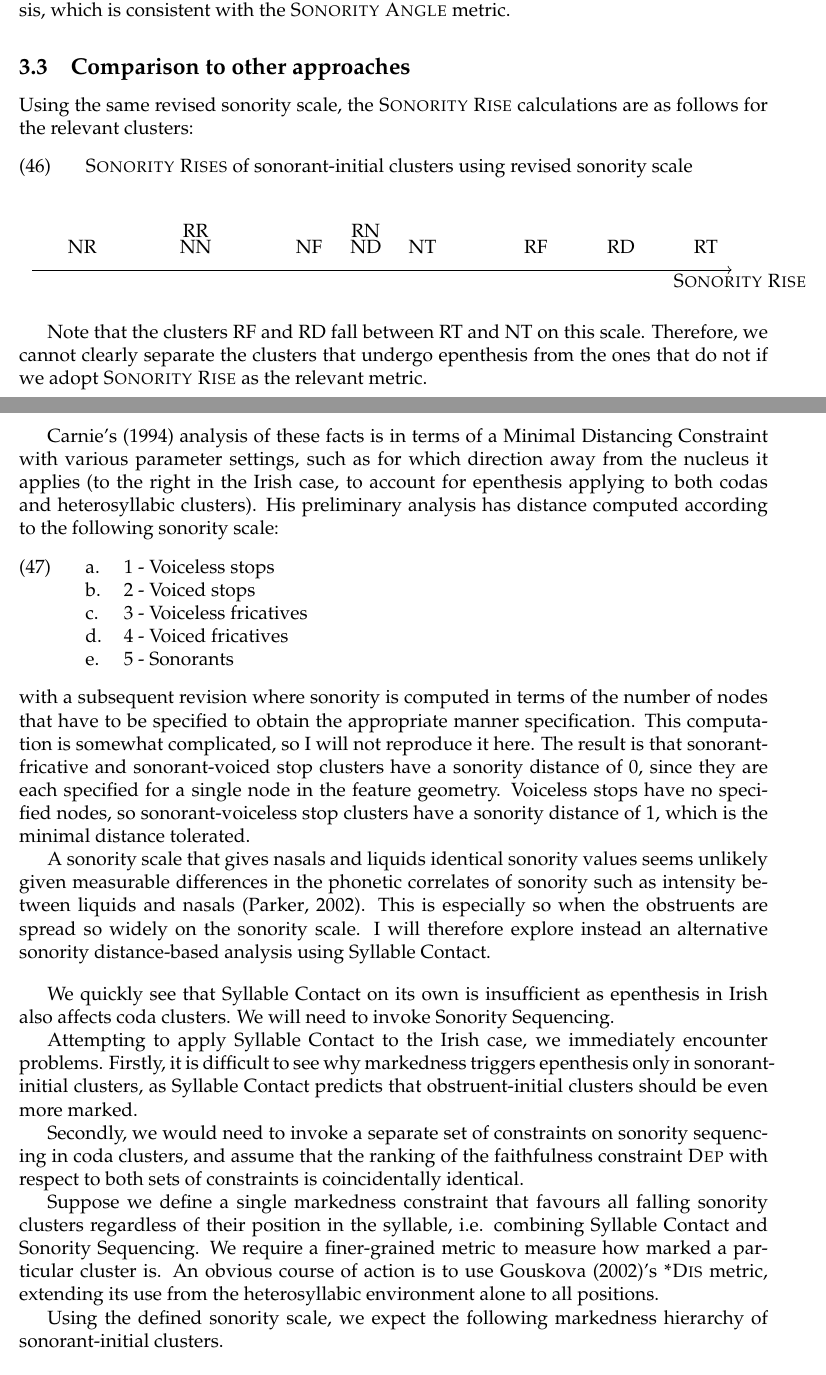
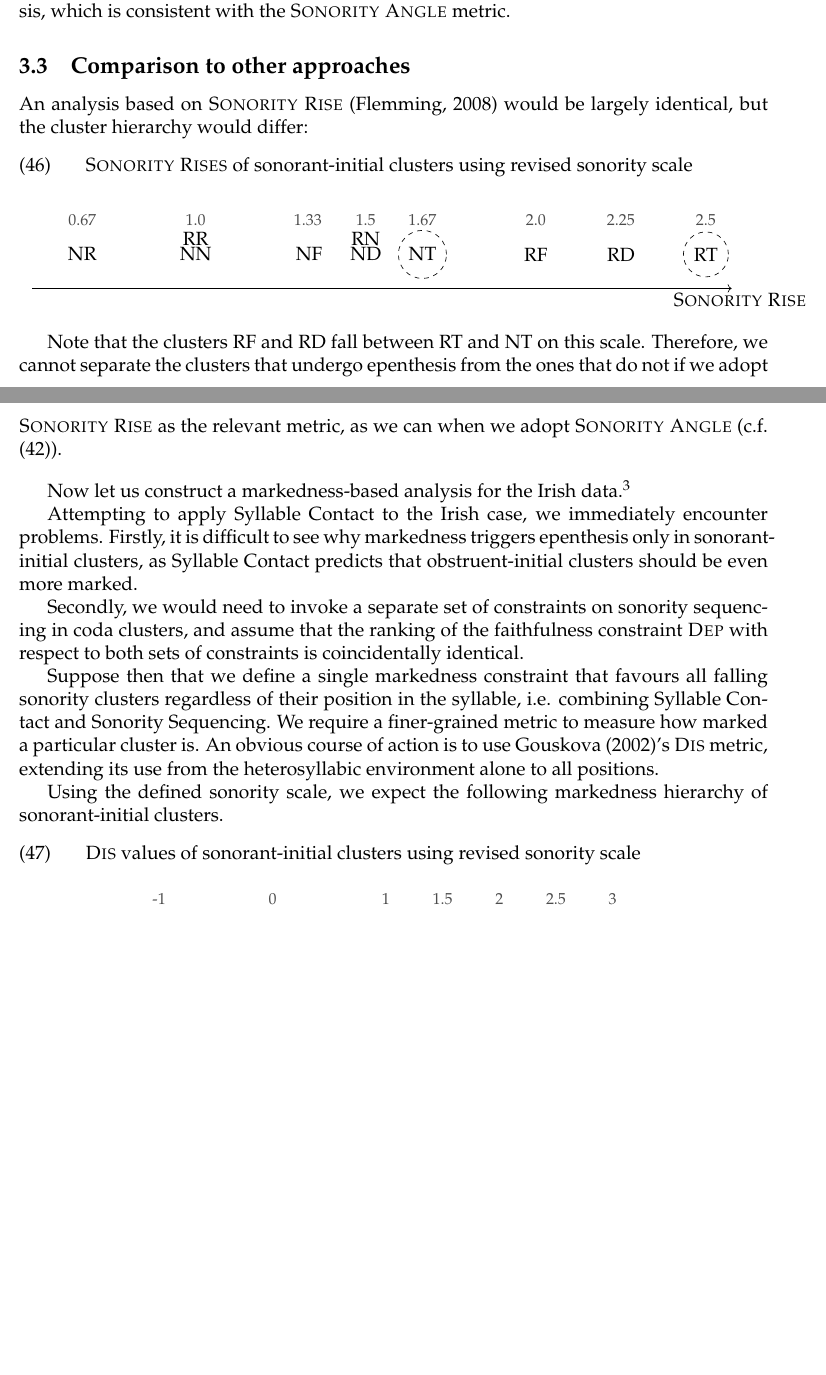
Before and after one commit to michelleful/SonorityAngle, a LaTeX paper (paper.tex, which reads diagrams.tex): two parts of pages 19 and 20 of 46, joined at a grey line, cut so that both start at the same text, the shorter picture padded with empty space. Compiled offline with pdfLaTeX; an older LaTeX class or package is replaced by its successor.

Commit message:
All edits to Irish -- DONE

```diff
--- a/diagrams.tex
+++ b/diagrams.tex
@@ -238,5 +238,7 @@
   \node[vertex] (-2pointlabel) at (-2.0*3,-0.5) {-2};
   \node[vertex] (-3pointlabel) at (-3.0*3,-0.5) {-3};
   \node[vertex] (xaxislabel) at (3.5*3,-0.5) {\textsc{Dis}};
+  \node (leastlikely) at (2.5*3,-1.5) {Least likely to epenthesise $\rightarrow$};
+  \node (mostlikely) at (-2.5*3,-1.5) {$\leftarrow$ Most likely to epenthesise};
 \end{tikzpicture}
 }
--- a/paper.tex
+++ b/paper.tex
@@ -761,77 +771,93 @@ I conclude that in general, epenthesis does not occur in /NT/ sequences due to t
 
 \subsection{Comparison to other approaches}
 
-Using the same revised sonority scale, the {\sc Sonority Rise} calculations are as follows for the relevant clusters:
-
-\ex. {\sc Sonority Rises} of sonorant-initial clusters using revised sonority scale
+An analysis based on {\sc Sonority Rise} \citep{flemming.2008} would be largely identical, but the cluster hierarchy would differ:
+
+\ex. {\sc Sonority Rises}  of sonorant-initial clusters using revised sonority scale
 
  \begin{center}
   \begin{tikzpicture}[shorten >=1pt,->,scale=0.5]
      \tikzstyle{line} = [draw]%, -latex']
 
-        \node (NT) at (1.66666666666667 * 15, 0) {NT};
+        \node[draw,circle,dashed] (NT) at (1.66666666666667 * 15, 0) {NT};
+        \node[font=\footnotesize,opacity=0.7] (NTno) at (1.66666666666667  * 15, 1.5) {1.67};
         \node (ND) at (1.5 * 15, 0) {ND};
+        \node[font=\footnotesize,opacity=0.7] (NDno) at (1.5 * 15, 1.5) {1.5};
         \node (NF) at (1.33333333333333 * 15, 0) {NF};
+        \node[font=\footnotesize,opacity=0.7] (NDno) at (1.33 * 15, 1.5) {1.33};
         \node (NN) at (1 * 15, 0) {NN};
+        \node[font=\footnotesize,opacity=0.7] (NDno) at (1 * 15, 1.5) {1.0};
         \node (NR) at (0.666666666666667 * 15, 0) {NR};
-
-        \node (RT) at (2.5 * 15, 0) {RT};
+        \node[font=\footnotesize,opacity=0.7] (NDno) at (0.666666666666667* 15, 1.5) {0.67};
+
+        \node[draw,circle,dashed] (RT) at (2.5 * 15, 0) {RT};
+        \node[font=\footnotesize,opacity=0.7] (RTno) at (2.5 * 15, 1.5) {2.5};
         \node (RD) at (2.25 * 15, 0) {RD};
+        \node[font=\footnotesize,opacity=0.7] (RDno) at (2.25 * 15, 1.5) {2.25};
         \node (RF) at (2 * 15, 0) {RF};
+        \node[font=\footnotesize,opacity=0.7] (RFno) at (2 * 15, 1.5) {2.0};
         \node (RN) at (1.5 * 15, 0.7) {RN};
         \node (RR) at (1 * 15, 0.7) {RR};
 
-    \node (axisstart) at (0.5 * 15,-1) {};
-    \node (axisend)   at (2.6 * 15,-1) {};
+
+    \node (axisstart) at (0.5 * 15,-1.5) {};
+    \node (axisend)   at (2.6 * 15,-1.5) {};
     \draw (axisstart) -- (axisend);
-   \node (xaxislabel) at (2.6 * 15,-1.5) {\textsc{Sonority Rise}};
+   \node (xaxislabel) at (2.6 * 15,-2.0) {\textsc{Sonority Rise}};
 
     \end{tikzpicture}
  \end{center}
 
-Note that the clusters RF and RD fall between RT and NT on this scale.  Therefore, we cannot clearly separate the clusters that undergo epenthesis
-from the ones that do not if we adopt {\sc Sonority Rise} as the relevant metric.
-
-\bigskip
-
-Carnie's (1994) analysis of these facts is in terms of a Minimal Distancing Constraint with various parameter settings, such as for which direction away from the nucleus it applies (to the right in the Irish case, to account for epenthesis applying to both codas and heterosyllabic clusters). His preliminary analysis has distance computed according to the following sonority scale:
-
-\ex. \label{carniesonorityscale} \a. 1 - Voiceless stops
-     \b. 2 - Voiced stops
-     \b. 3 - Voiceless fricatives
-     \b. 4 - Voiced fricatives
-     \b. 5 - Sonorants
-
-with a subsequent revision where sonority is computed in terms of the number of nodes that have to be specified to obtain the appropriate manner specification. This computation is somewhat complicated, so I will not reproduce it here. The result is that sonorant-fricative and sonorant-voiced stop clusters have a sonority distance of 0, since they are each specified for a single node in the feature geometry. Voiceless stops have no specified nodes, so sonorant-voiceless stop clusters have a sonority distance of 1, which is the minimal distance tolerated.
-
-A sonority scale that gives nasals and liquids identical sonority values seems unlikely given measurable differences in the phonetic correlates of sonority such as intensity between liquids and nasals \citep{parker.2002}. This is especially so when the obstruents are spread so widely on the sonority scale.
-I will therefore explore instead an alternative sonority distance-based analysis using Syllable Contact.
-
-\bigskip
-
-We quickly see that Syllable Contact on its own is insufficient as epenthesis in Irish also affects coda clusters. We will need to invoke Sonority Sequencing.
+Note that the clusters RF and RD fall between RT and NT on this scale.  Therefore, we cannot separate the clusters that undergo epenthesis from the ones that do not if we adopt {\sc Sonority Rise} as the relevant metric, as we can when we adopt {\sc Sonority Angle} (c.f. \ref{sonorantinitial_sonangle}).
+
+\bigskip
+
+%Carnie's (1994) analysis of these facts is in terms of a Minimal Distancing Constraint with various parameter settings, such as for which direction away from the nucleus it applies (to the right in the Irish case, to account for epenthesis applying to both codas and heterosyllabic clusters). His preliminary analysis has distance computed according to the following sonority scale:
+%
+%\ex. \label{carniesonorityscale} \a. 1 - Voiceless stops
+%     \b. 2 - Voiced stops
+%     \b. 3 - Voiceless fricatives
+%     \b. 4 - Voiced fricatives
+%     \b. 5 - Sonorants
+%
+%with a subsequent revision where sonority is computed in terms of the number of nodes that have to be specified to obtain the appropriate manner specification. This computation is somewhat complicated, so I will not reproduce it here. The result is that sonorant-fricative and sonorant-voiced stop clusters have a sonority distance of 0, since they are each specified for a single node in the feature geometry. Voiceless stops have no specified nodes, so sonorant-voiceless stop clusters have a sonority distance of 1, which is the minimal distance tolerated.
+%
+%A sonority scale that gives nasals and liquids identical sonority values seems unlikely given measurable differences in the phonetic correlates of sonority such as intensity between liquids and nasals \citep{parker.2002}. This is especially so when the obstruents are spread so widely on the sonority scale.
+%I will therefore explore instead an alternative sonority distance-based analysis using Syllable Contact.
+
+
+Now let us construct a markedness-based analysis for the Irish data.\footnote{\cite{carnie.1994} analyses these facts with a Minimal Distancing Constraint, based on a feature-geometric notion of sonority distance. The analysis presented here adheres more closely to the phonetic interpretation of sonority (see, for example, \cite{parker.2002}.}
 
 Attempting to apply Syllable Contact to the Irish case, we immediately encounter problems. Firstly, it is difficult to see why markedness triggers epenthesis only in sonorant-initial clusters, as Syllable Contact predicts that obstruent-initial clusters should be even more marked.
 
 Secondly, we would need to invoke a separate set of constraints on sonority sequencing in coda clusters, and assume that the ranking of the faithfulness constraint {\sc Dep} with respect to both sets of constraints is coincidentally identical.
 
-Suppose we define a single markedness constraint that favours all falling sonority clusters regardless of their position in the syllable, i.e. combining Syllable Contact and Sonority Sequencing. We require a finer-grained metric to measure how marked a particular cluster is. An obvious course of action is to use \citet{gouskova.2002}'s {\sc *Dis} metric, extending its use from the heterosyllabic environment alone to all positions.
+Suppose then that we define a single markedness constraint that favours all falling sonority clusters regardless of their position in the syllable, i.e. combining Syllable Contact and Sonority Sequencing. We require a finer-grained metric to measure how marked a particular cluster is. An obvious course of action is to use \citet{gouskova.2002}'s {\sc Dis} metric, extending its use from the heterosyllabic environment alone to all positions.
 
 Using the defined sonority scale, we expect the following markedness hierarchy of sonorant-initial clusters.
+
+\ex. {\sc Dis} values of sonorant-initial clusters using revised sonority scale
 
 \begin{center}
   \begin{tikzpicture}[shorten >=1pt,->,scale=0.5]
      \tikzstyle{line} = [draw]%, -latex']
 
-        \node (NT) at (2 * 5, 0) {NT};
+        \node[draw,circle,dashed] (NT) at (2 * 5, 0) {NT};
+        \node[font=\footnotesize,opacity=0.7] (RTno) at (2 * 5, 2.5) {2};
         \node (ND) at (1.5 * 5, 0) {ND};
+        \node[font=\footnotesize,opacity=0.7] (NDno) at (1.5 * 5, 2.5) {1.5};
         \node (NF) at (1 * 5, 0) {NF};
+        \node[font=\footnotesize,opacity=0.7] (NFno) at (1 * 5, 2.5) {1};
         \node (NN) at (0 * 5, 0) {NN};
+        \node[font=\footnotesize,opacity=0.7] (NNno) at (0 * 5, 2.5) {0};
         \node (NR) at (-1 * 5, 0) {NR};
-
-        \node (RT) at (3 * 5, 0) {RT};
+        \node[font=\footnotesize,opacity=0.7] (NRno) at (-1 * 5, 2.5) {-1};
+
+        \node[draw,circle,dashed] (RT) at (3 * 5, 0) {RT};
+        \node[font=\footnotesize,opacity=0.7] (NDno) at (3 * 5, 2.5) {3};
         \node (RD) at (2.5 * 5, 0) {RD};
-        \node (RF) at (2 * 5, 0.7) {RF};
+        \node[font=\footnotesize,opacity=0.7] (RDno) at (2.5 * 5, 2.5) {2.5};
+        \node (RF) at (2 * 5, 1.5) {RF};
         \node (RN) at (1 * 5, 0.7) {RN};
         \node (RR) at (0 * 5, 0.7) {RR};
 
```
Also changed, not shown: paper.pdf, paper.tex (36 more changed lines).
